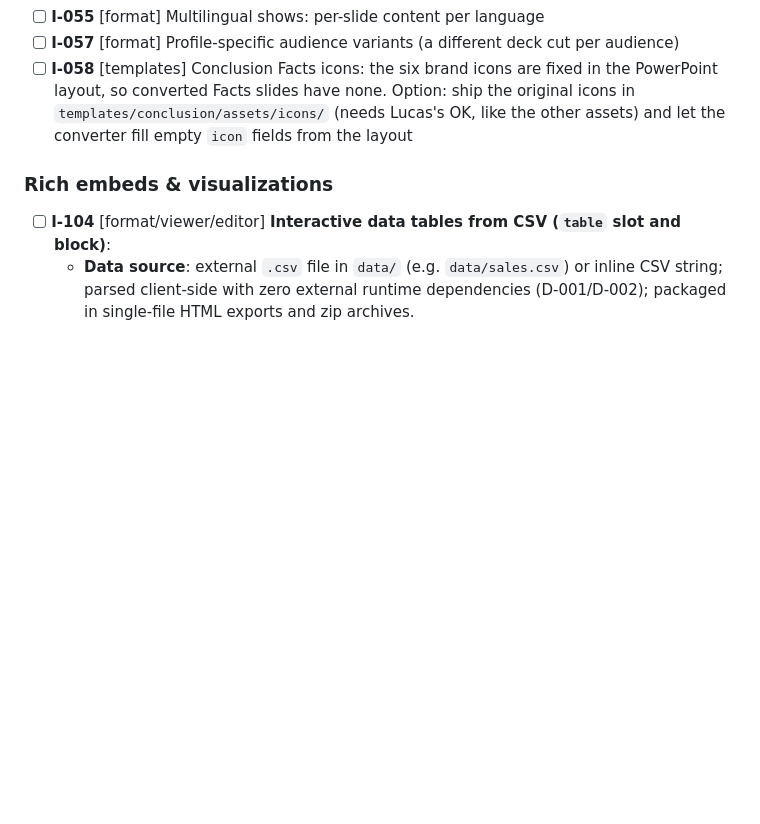
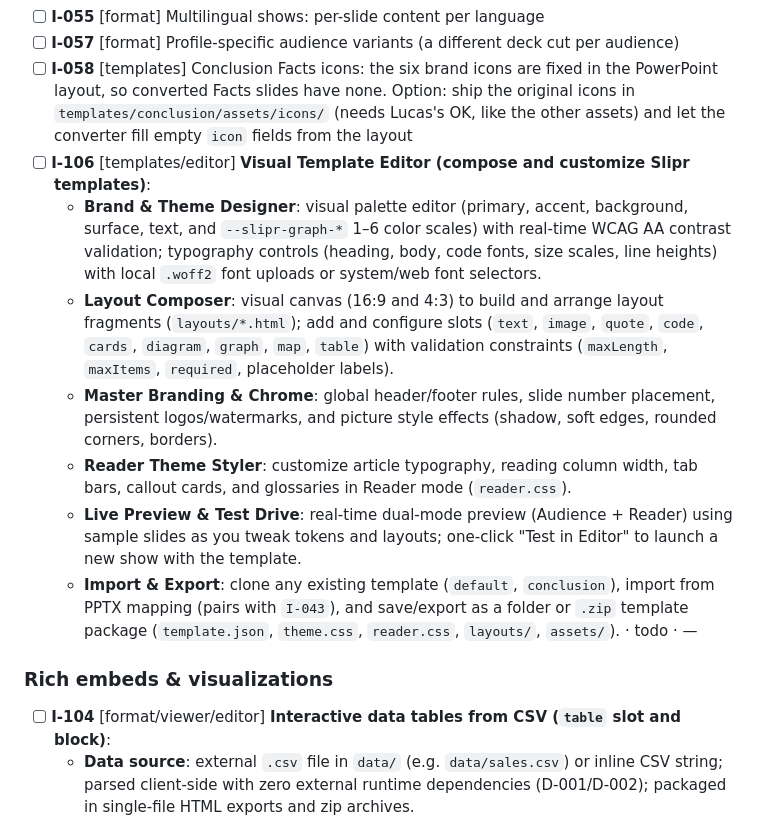
Before and after one commit to lucasjellema/slipr, a Markdown page: BACKLOG.md, the part around the change. GitHub-like rendering; blank space fills up the shorter version.

```diff
--- a/BACKLOG.md
+++ b/BACKLOG.md
@@ -125,6 +125,13 @@ Phase 6 items done so far: Mermaid diagrams (I-073), single-file export (I-054,
 - [ ] **I-055** [format] Multilingual shows: per-slide content per language
 - [ ] **I-057** [format] Profile-specific audience variants (a different deck cut per audience)
 - [ ] **I-058** [templates] Conclusion Facts icons: the six brand icons are fixed in the PowerPoint layout, so converted Facts slides have none. Option: ship the original icons in `templates/conclusion/assets/icons/` (needs Lucas's OK, like the other assets) and let the converter fill empty `icon` fields from the layout
+- [ ] **I-106** [templates/editor] **Visual Template Editor (compose and customize Slipr templates)**:
+  - **Brand & Theme Designer**: visual palette editor (primary, accent, background, surface, text, and `--slipr-graph-*` 1–6 color scales) with real-time WCAG AA contrast validation; typography controls (heading, body, code fonts, size scales, line heights) with local `.woff2` font uploads or system/web font selectors.
+  - **Layout Composer**: visual canvas (16:9 and 4:3) to build and arrange layout fragments (`layouts/*.html`); add and configure slots (`text`, `image`, `quote`, `code`, `cards`, `diagram`, `graph`, `map`, `table`) with validation constraints (`maxLength`, `maxItems`, `required`, placeholder labels).
+  - **Master Branding & Chrome**: global header/footer rules, slide number placement, persistent logos/watermarks, and picture style effects (shadow, soft edges, rounded corners, borders).
+  - **Reader Theme Styler**: customize article typography, reading column width, tab bars, callout cards, and glossaries in Reader mode (`reader.css`).
+  - **Live Preview & Test Drive**: real-time dual-mode preview (Audience + Reader) using sample slides as you tweak tokens and layouts; one-click "Test in Editor" to launch a new show with the template.
+  - **Import & Export**: clone any existing template (`default`, `conclusion`), import from PPTX mapping (pairs with `I-043`), and save/export as a folder or `.zip` template package (`template.json`, `theme.css`, `reader.css`, `layouts/`, `assets/`). · todo · —
 
 ### Rich embeds & visualizations
 - [ ] **I-104** [format/viewer/editor] **Interactive data tables from CSV (`table` slot and block)**:
```
